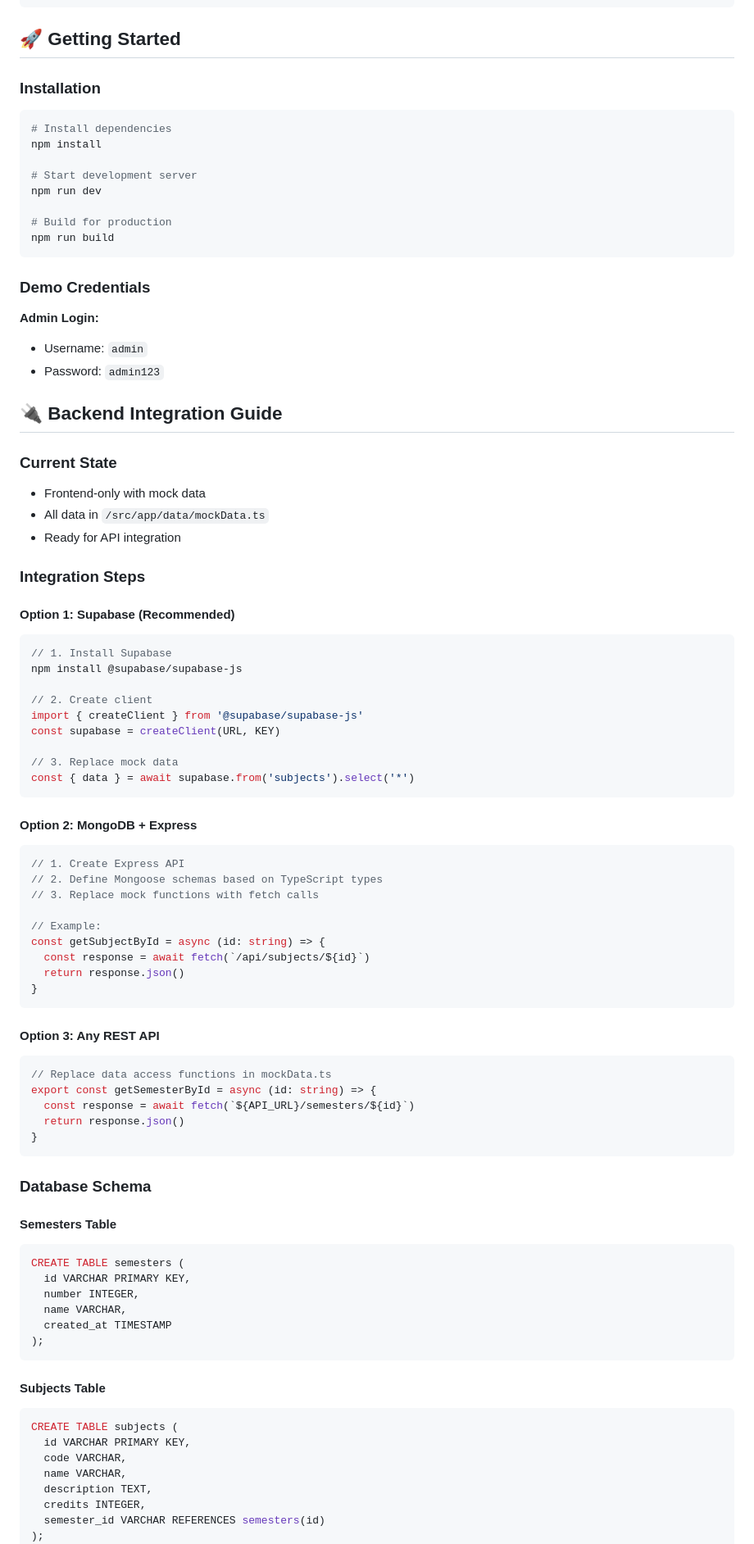
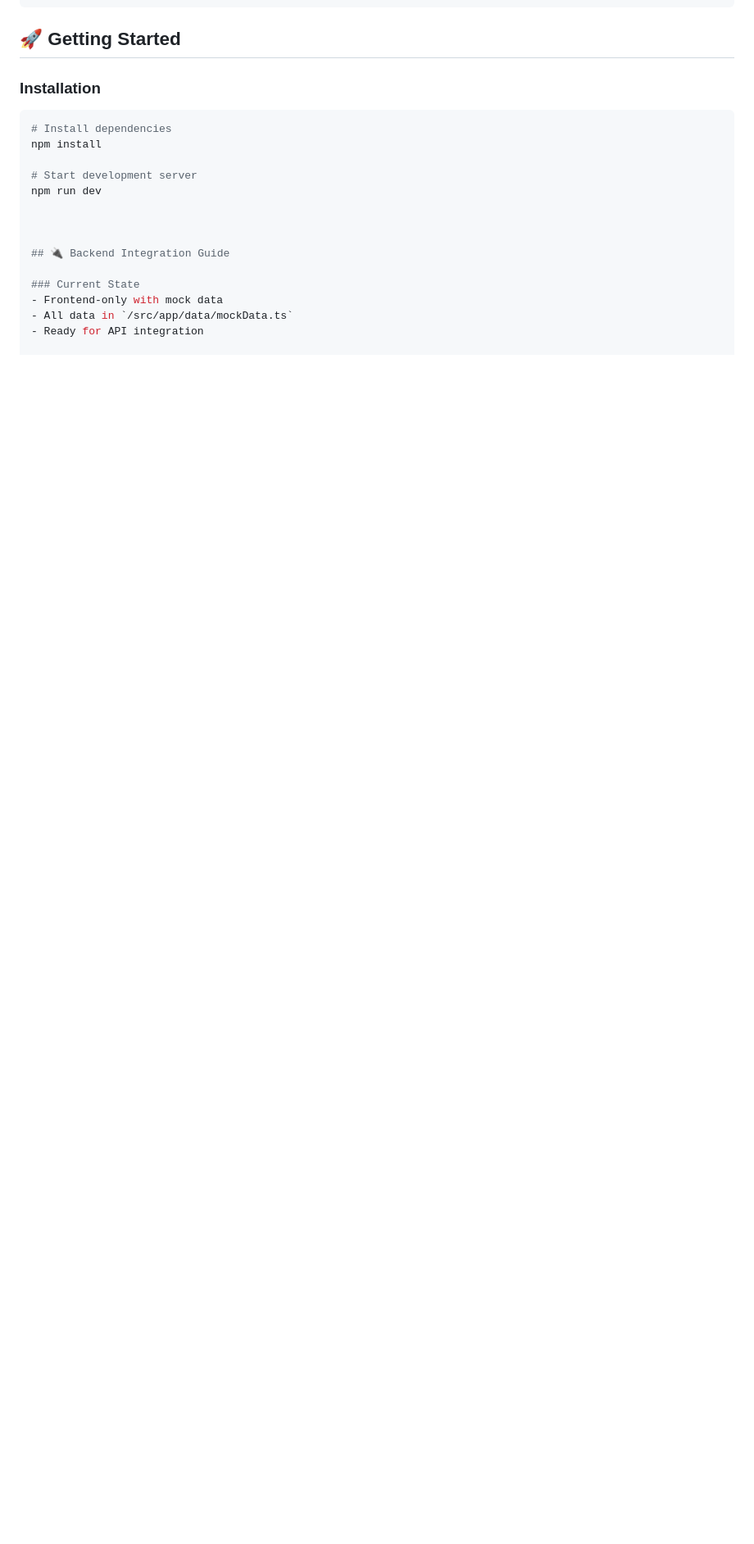
Before and after one commit to hellygajjar87/studysprint, a Markdown page: README.md, the part around one of its changes. Shown at 82% size. Rendered like a GitHub page; blank space fills up the shorter version.

````diff
--- a/README.md
+++ b/README.md
@@ -140,14 +129,7 @@ npm install
 # Start development server
 npm run dev
 
-# Build for production
-npm run build
-```
 
-### Demo Credentials
-**Admin Login:**
-- Username: `admin`
-- Password: `admin123`
 
 ## 🔌 Backend Integration Guide
 
@@ -156,64 +138,3 @@ npm run build
 - All data in `/src/app/data/mockData.ts`
 - Ready for API integration
 
-### Integration Steps
-
-#### Option 1: Supabase (Recommended)
-```typescript
-// 1. Install Supabase
-npm install @supabase/supabase-js
-
-// 2. Create client
-import { createClient } from '@supabase/supabase-js'
-const supabase = createClient(URL, KEY)
-
-// 3. Replace mock data
-const { data } = await supabase.from('subjects').select('*')
-```
-
-#### Option 2: MongoDB + Express
-```typescript
-// 1. Create Express API
-// 2. Define Mongoose schemas based on TypeScript types
-// 3. Replace mock functions with fetch calls
-
-// Example:
-const getSubjectById = async (id: string) => {
-  const response = await fetch(`/api/subjects/${id}`)
-  return response.json()
-}
-```
-
-#### Option 3: Any REST API
-```typescript
-// Replace data access functions in mockData.ts
-export const getSemesterById = async (id: string) => {
-  const response = await fetch(`${API_URL}/semesters/${id}`)
-  return response.json()
-}
-```
-
-### Database Schema
-
-#### Semesters Table
-```sql
-CREATE TABLE semesters (
-  id VARCHAR PRIMARY KEY,
-  number INTEGER,
-  name VARCHAR,
-  created_at TIMESTAMP
-);
-```
-
-#### Subjects Table
-```sql
-CREATE TABLE subjects (
-  id VARCHAR PRIMARY KEY,
-  code VARCHAR,
-  name VARCHAR,
-  description TEXT,
-  credits INTEGER,
-  semester_id VARCHAR REFERENCES semesters(id)
-);
-```
-
````
Also changed, not shown: other parts of README.md (+3 -170 lines).
